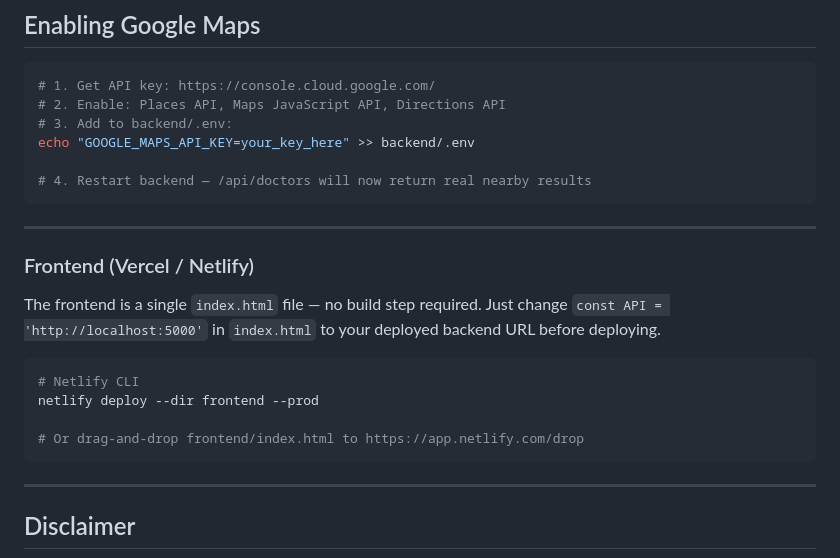
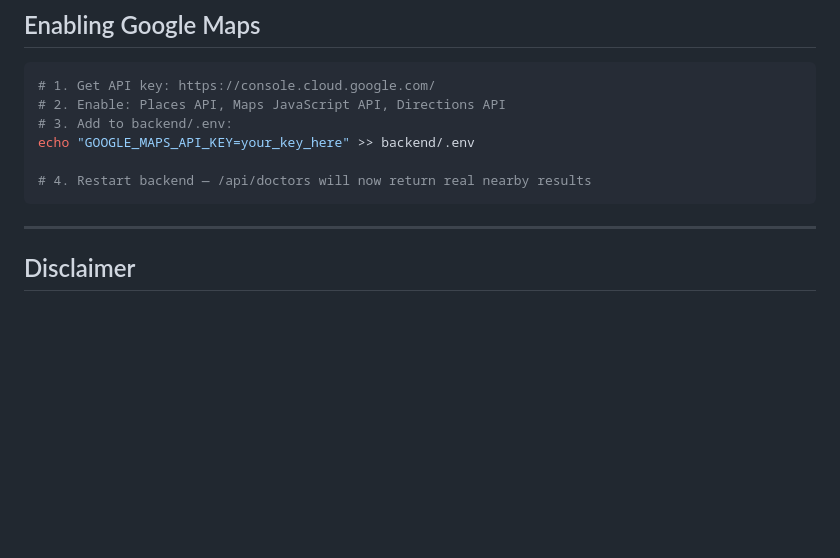
Before and after one commit to Anshuman8308/medisense-ai, a Markdown page: README.md, the part around one of its changes. GitHub-like rendering; blank space fills up the shorter version.

````diff
--- a/README.md
+++ b/README.md
@@ -192,21 +192,7 @@ echo "GOOGLE_MAPS_API_KEY=your_key_here" >> backend/.env
 # 4. Restart backend — /api/doctors will now return real nearby results
 ```
 
----
 
-
-### Frontend (Vercel / Netlify)
-
-The frontend is a single `index.html` file — no build step required.
-Just change `const API = 'http://localhost:5000'` in `index.html` to your
-deployed backend URL before deploying.
-
-```bash
-# Netlify CLI
-netlify deploy --dir frontend --prod
-
-# Or drag-and-drop frontend/index.html to https://app.netlify.com/drop
-```
 
 
 
````
Also changed, not shown: other parts of README.md (+1 -1 lines).
